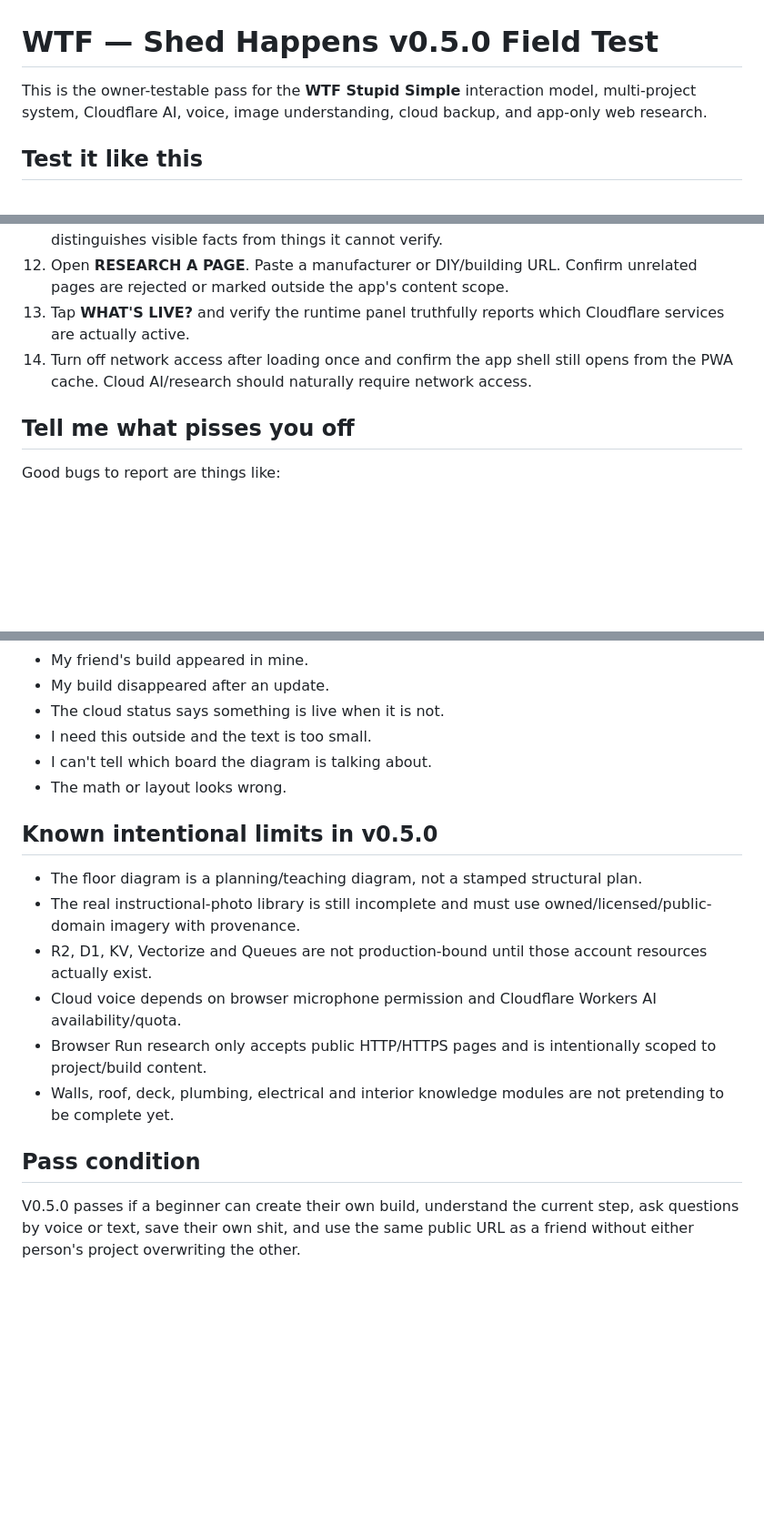
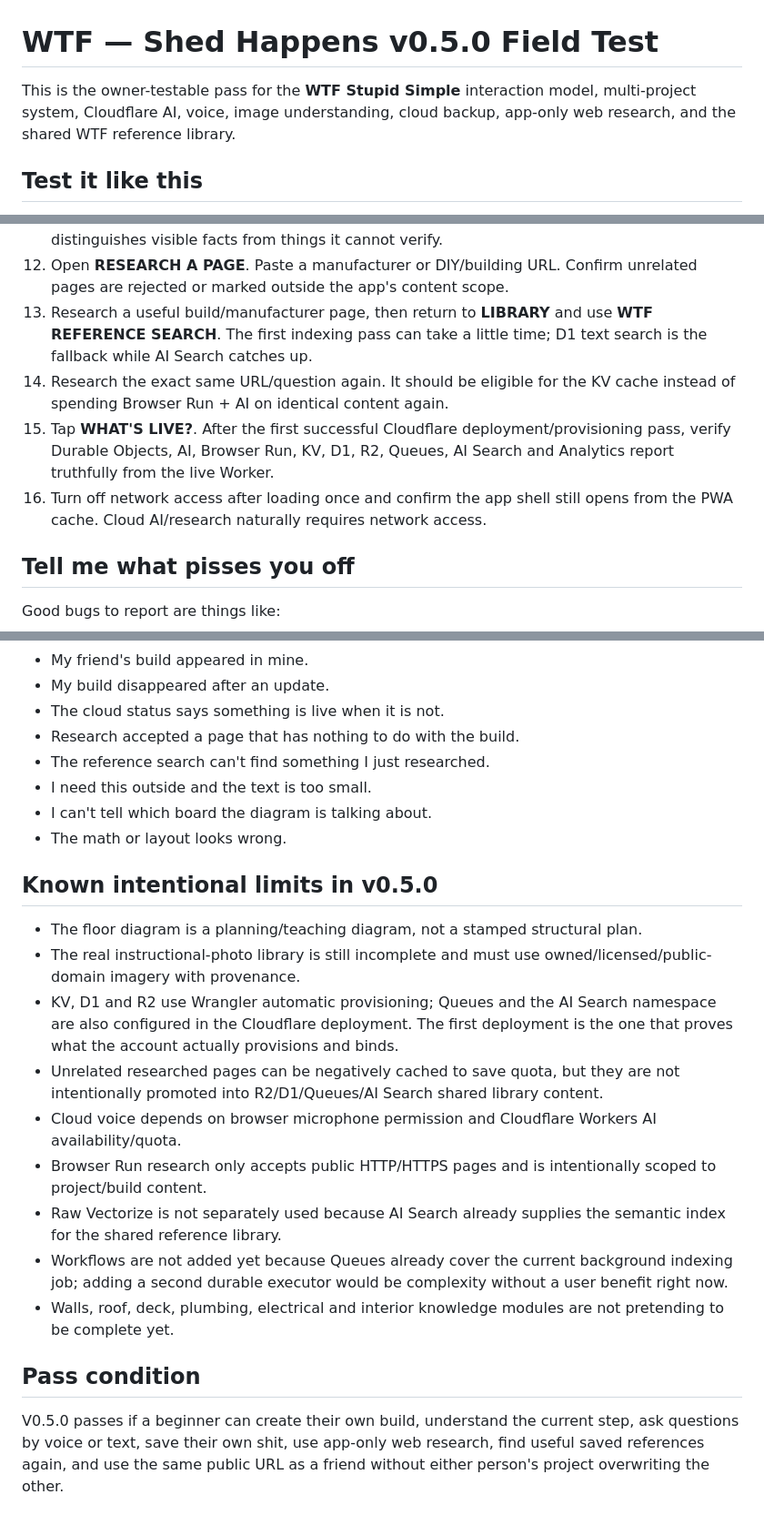
Before and after one commit to Karmicmurphy/WTF-SHED-HAPPENS, a Markdown page: TESTING.md, 3 parts joined by grey strips. Shown at 91% size. Rendered like a GitHub page; blank space fills up the shorter version.

Commit message:
docs: add v0.5 Cloudflare library and auto-provision tests

```diff
--- a/TESTING.md
+++ b/TESTING.md
@@ -1,6 +1,6 @@
 # WTF — Shed Happens v0.5.0 Field Test
 
-This is the owner-testable pass for the **WTF Stupid Simple** interaction model, multi-project system, Cloudflare AI, voice, image understanding, cloud backup, and app-only web research.
+This is the owner-testable pass for the **WTF Stupid Simple** interaction model, multi-project system, Cloudflare AI, voice, image understanding, cloud backup, app-only web research, and the shared WTF reference library.
 
 ## Test it like this
 
@@ -16,8 +16,10 @@ This is the owner-testable pass for the **WTF Stupid Simple** interaction model,
 10. Try voice commands such as **open plan**, **open my shit**, **read this**, and **stop talking**.
 11. Open **LOOK**. Take/upload a picture or PDF, ask what you are looking at, and confirm the app distinguishes visible facts from things it cannot verify.
 12. Open **RESEARCH A PAGE**. Paste a manufacturer or DIY/building URL. Confirm unrelated pages are rejected or marked outside the app's content scope.
-13. Tap **WHAT'S LIVE?** and verify the runtime panel truthfully reports which Cloudflare services are actually active.
-14. Turn off network access after loading once and confirm the app shell still opens from the PWA cache. Cloud AI/research should naturally require network access.
+13. Research a useful build/manufacturer page, then return to **LIBRARY** and use **WTF REFERENCE SEARCH**. The first indexing pass can take a little time; D1 text search is the fallback while AI Search catches up.
+14. Research the exact same URL/question again. It should be eligible for the KV cache instead of spending Browser Run + AI on identical content again.
+15. Tap **WHAT'S LIVE?**. After the first successful Cloudflare deployment/provisioning pass, verify Durable Objects, AI, Browser Run, KV, D1, R2, Queues, AI Search and Analytics report truthfully from the live Worker.
+16. Turn off network access after loading once and confirm the app shell still opens from the PWA cache. Cloud AI/research naturally requires network access.
 
 ## Tell me what pisses you off
 
@@ -34,6 +36,8 @@ Good bugs to report are things like:
 - My friend's build appeared in mine.
 - My build disappeared after an update.
 - The cloud status says something is live when it is not.
+- Research accepted a page that has nothing to do with the build.
+- The reference search can't find something I just researched.
 - I need this outside and the text is too small.
 - I can't tell which board the diagram is talking about.
 - The math or layout looks wrong.
@@ -42,11 +46,14 @@ Good bugs to report are things like:
 
 - The floor diagram is a planning/teaching diagram, not a stamped structural plan.
 - The real instructional-photo library is still incomplete and must use owned/licensed/public-domain imagery with provenance.
-- R2, D1, KV, Vectorize and Queues are not production-bound until those account resources actually exist.
+- KV, D1 and R2 use Wrangler automatic provisioning; Queues and the AI Search namespace are also configured in the Cloudflare deployment. The first deployment is the one that proves what the account actually provisions and binds.
+- Unrelated researched pages can be negatively cached to save quota, but they are not intentionally promoted into R2/D1/Queues/AI Search shared library content.
 - Cloud voice depends on browser microphone permission and Cloudflare Workers AI availability/quota.
 - Browser Run research only accepts public HTTP/HTTPS pages and is intentionally scoped to project/build content.
+- Raw Vectorize is not separately used because AI Search already supplies the semantic index for the shared reference library.
+- Workflows are not added yet because Queues already cover the current background indexing job; adding a second durable executor would be complexity without a user benefit right now.
 - Walls, roof, deck, plumbing, electrical and interior knowledge modules are not pretending to be complete yet.
 
 ## Pass condition
 
-V0.5.0 passes if a beginner can create their own build, understand the current step, ask questions by voice or text, save their own shit, and use the same public URL as a friend without either person's project overwriting the other.
+V0.5.0 passes if a beginner can create their own build, understand the current step, ask questions by voice or text, save their own shit, use app-only web research, find useful saved references again, and use the same public URL as a friend without either person's project overwriting the other.
```
